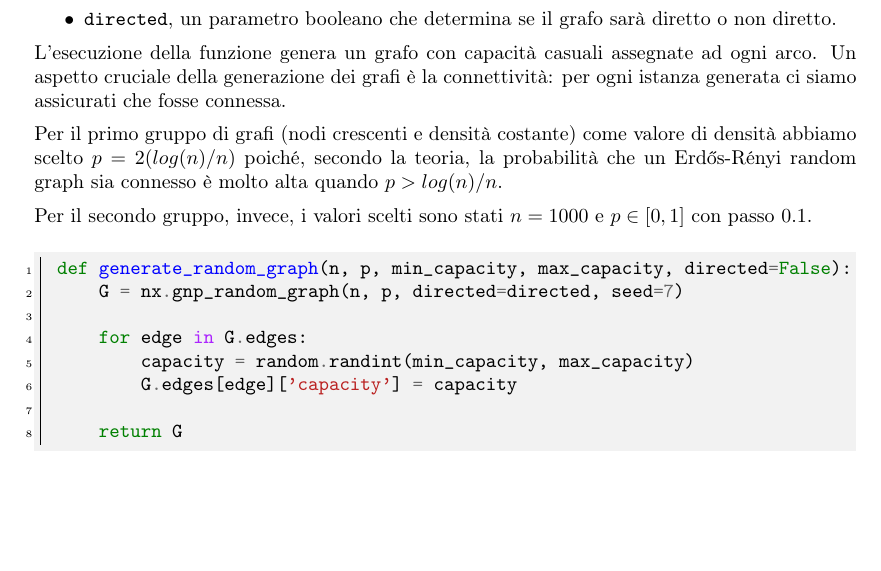
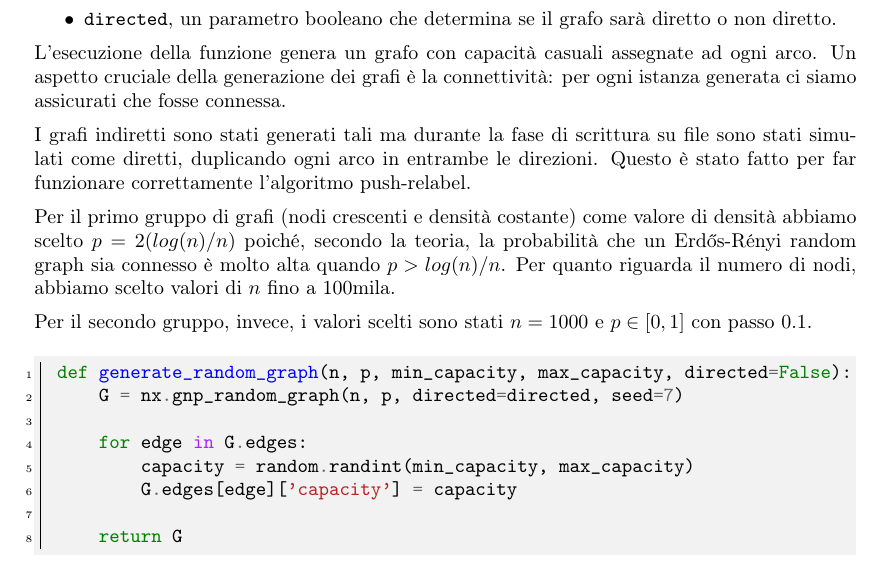
Before and after one commit to Daniele974/GraphCuts_CUDA, a LaTeX thesis (RELAZIONE/Relazione.tex, which reads RELAZIONE/chapters/03_metodologia.tex): part of page 20 of 32, cut so that both start at the same text, the shorter picture padded with empty space. Compiled offline with pdfLaTeX.

Commit message:
Refactor code and remove unused files

```diff
--- a/RELAZIONE/chapters/03_metodologia.tex
+++ b/RELAZIONE/chapters/03_metodologia.tex
@@ -669,7 +669,9 @@ std::vector<int> findMinCutSetFromSinkOMP(int V, int E, int sink,
 
                 L'esecuzione della funzione genera un grafo con capacità casuali assegnate ad ogni arco. Un aspetto cruciale della generazione dei grafi è la connettività: per ogni istanza generata ci siamo assicurati che fosse connessa.
 
-                Per il primo gruppo di grafi (nodi crescenti e densità costante) come valore di densità abbiamo scelto $p = 2(log(n)/n)$ poiché, secondo la teoria, la probabilità che un Erdős-Rényi random graph sia connesso è molto alta quando $p > log(n)/n$.
+                I grafi indiretti sono stati generati tali ma durante la fase di scrittura su file sono stati simulati come diretti, duplicando ogni arco in entrambe le direzioni. Questo è stato fatto per far funzionare correttamente l'algoritmo push-relabel.
+
+                Per il primo gruppo di grafi (nodi crescenti e densità costante) come valore di densità abbiamo scelto $p = 2(log(n)/n)$ poiché, secondo la teoria, la probabilità che un Erdős-Rényi random graph sia connesso è molto alta quando $p > log(n)/n$. Per quanto riguarda il numero di nodi, abbiamo scelto valori di $n$ fino a 100mila.
 
                 Per il secondo gruppo, invece, i valori scelti sono stati $n = 1000$ e $p \in [0,1]$ con passo $0.1$.
 
```
Also changed, not shown: RELAZIONE/Relazione.pdf, 3 other files.
